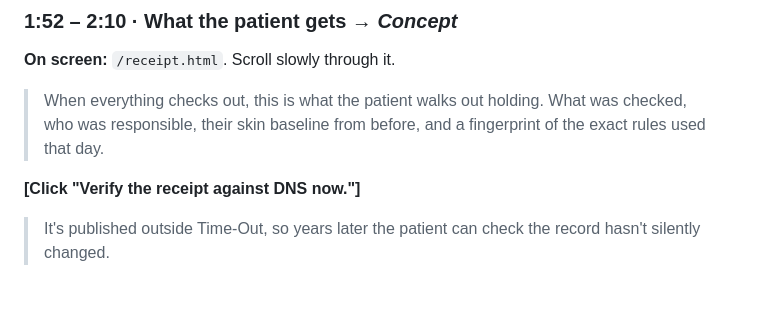
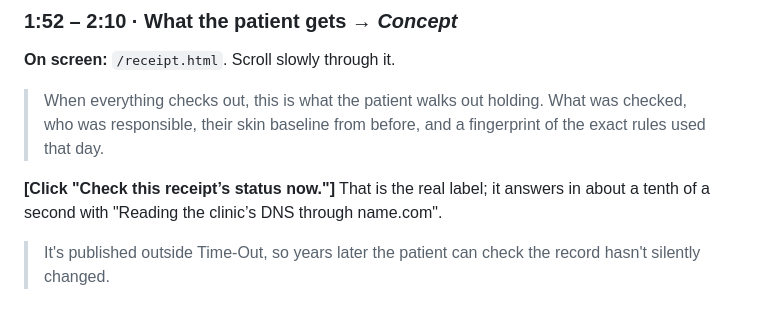
Before and after one commit to usv240/time-out, a Markdown page: submission/video-script.md, the part around one of its changes. GitHub-like rendering.

```diff
--- a/submission/video-script.md
+++ b/submission/video-script.md
@@ -108,7 +133,8 @@ that's what shows this isn't just a permission checker.
 > checked, who was responsible, their skin baseline from before, and a fingerprint of
 > the exact rules used that day.
 
-**[Click "Verify the receipt against DNS now."]**
+**[Click "Check this receipt’s status now."]** That is the real label; it answers
+in about a tenth of a second with "Reading the clinic’s DNS through name.com".
 
 > It's published outside Time-Out, so years later the patient can check the record
 > hasn't silently changed.
```
Also changed, not shown: other parts of submission/video-script.md (+32 -7 lines).
